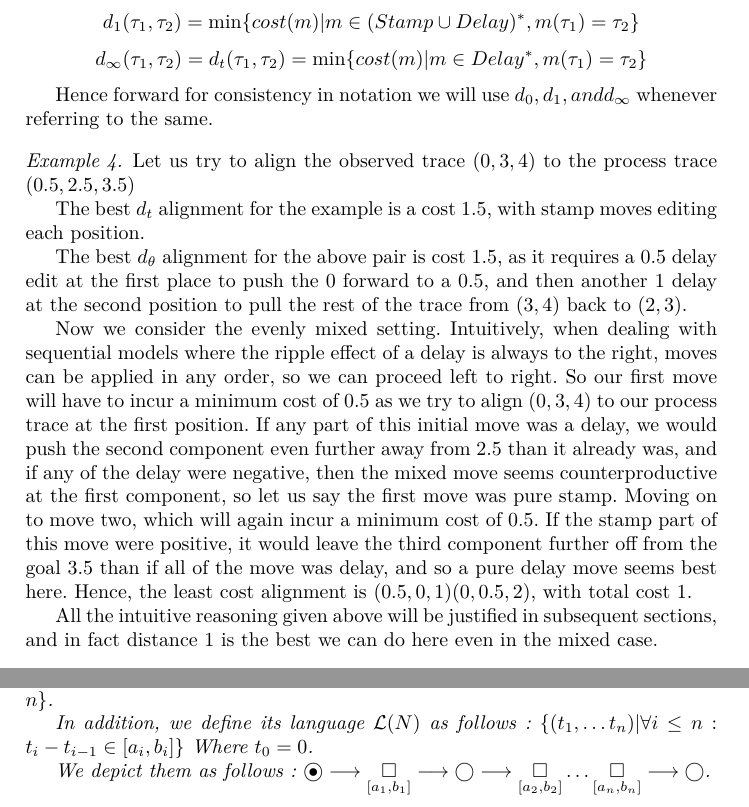
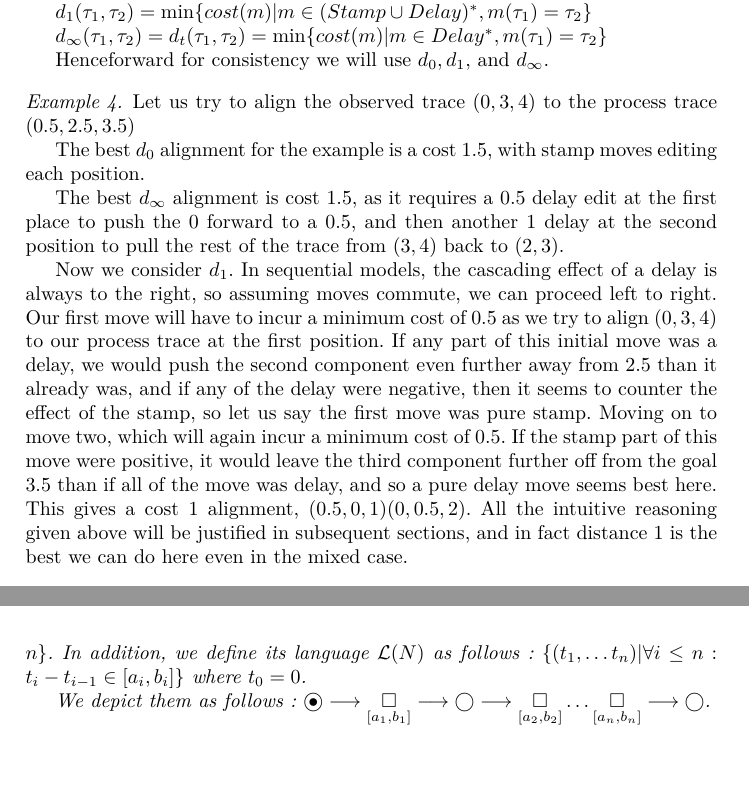
Before and after one commit to Goat18/CS-R-Time-Alignment-Problem, a LaTeX thesis (BPIPaper2.tex): two parts of pages 6 and 12 of 14, joined at a grey line, cut so that both start at the same text, the shorter picture padded with empty space. Compiled offline with pdfLaTeX.

Commit message:
14 pages with bibliography

```diff
--- a/BPIPaper2.tex
+++ b/BPIPaper2.tex
@@ -275,28 +276,30 @@ The cost of a sequence of moves is the sum of the costs of the moves. Armed with
 
 	\end{definition}
 
-	From this definition, we can recover the stamp only ($d_t$), delay only ($d_{\theta}$) and evenly mixed ($d_N$) distances defined in \cite{CR22} as natural special cases.
-		$$d_0(\tau_1, \tau_2) = d_t(\tau_1, \tau_2) = \min \{cost(m) | {m \in Stamp^*}, {m(\tau_1) = \tau_2}\}$$
-		$$d_1(\tau_1, \tau_2) = \min \{cost(m) | {m \in (Stamp \cup Delay)^*}, {m(\tau_1) = \tau_2}\}$$
-		$$d_{\infty}(\tau_1, \tau_2) = d_t(\tau_1, \tau_2) = \min \{cost(m) | {m \in Delay^*}, {m(\tau_1) = \tau_2}\}$$
+	From this definition, we can recover the stamp only ($d_t$), delay only ($d_{\theta}$) and evenly mixed ($d_N$) distances defined in \cite{CR22} as natural special cases:
 
-	Hence forward for consistency in notation we will use $d_0, d_1, and d_{\infty}$ whenever referring to the same.
+	$d_0(\tau_1, \tau_2) = d_t(\tau_1, \tau_2) = \min \{cost(m) | {m \in Stamp^*}, {m(\tau_1) = \tau_2}\}$
+
+		$d_1(\tau_1, \tau_2) = \min \{cost(m) | {m \in (Stamp \cup Delay)^*}, {m(\tau_1) = \tau_2}\}$
+
+		$d_{\infty}(\tau_1, \tau_2) = d_t(\tau_1, \tau_2) = \min \{cost(m) | {m \in Delay^*}, {m(\tau_1) = \tau_2}\}$
+
+	Henceforward for consistency we will use $d_0, d_1,$ and $d_{\infty}$.
 
 	\begin{example}\label{stamptoy}
 		Let us try to align the observed trace $(0, 3, 4)$ to the process trace $(0.5, 2.5, 3.5)$
 
-		The best $d_t$ alignment for the example is a cost 1.5, with stamp moves editing each position.
+		The best $d_0$ alignment for the example is a cost 1.5, with stamp moves editing each position.
 
-		The best $d_\theta$ alignment for the above pair is cost 1.5, as it requires a 0.5 delay edit at the first place to push the 0 forward to a 0.5, and then another 1 delay at the second position to pull the rest of the trace from $(3,4)$ back to $(2,3)$.
+		The best $d_{\infty}$ alignment is cost 1.5, as it requires a 0.5 delay edit at the first place to push the 0 forward to a 0.5, and then another 1 delay at the second position to pull the rest of the trace from $(3,4)$ back to $(2,3)$.
 
-		Now we consider the evenly mixed setting.
-		Intuitively, when dealing with sequential models where the ripple effect of a delay is always to the right, moves can be applied in any order, so we can proceed left to right.
-		So our first move will have to incur a minimum cost of $0.5$ as we try to align $(0,3,4)$ to our process trace at the first position.
-		If any part of this initial move was a delay, we would push the second component even further away from $2.5$ than it already was, and if any of the delay were negative, then the mixed move seems counterproductive at the first component, so let us say the first move was pure stamp.
+		Now we consider $d_1$.
+		In sequential models, the cascading effect of a delay is always to the right, so assuming moves commute, we can proceed left to right.
+		Our first move will have to incur a minimum cost of $0.5$ as we try to align $(0,3,4)$ to our process trace at the first position.
+		If any part of this initial move was a delay, we would push the second component even further away from $2.5$ than it already was, and if any of the delay were negative, then it seems to counter the effect of the stamp, so let us say the first move was pure stamp.
 		Moving on to move two, which will again incur a minimum cost of $0.5$.
 		If the stamp part of this move were positive, it would leave the third component further off from the goal $3.5$ than if all of the move was delay, and so a pure delay move seems best here.
-		Hence, the least cost alignment is $(0.5, 0, 1)(0, 0.5, 2)$, with total cost 1.
-
+		This gives a cost 1 alignment, $(0.5, 0, 1)(0, 0.5, 2)$.
 		All the intuitive reasoning given above will be justified in subsequent sections, and in fact distance 1 is the best we can do here even in the mixed case.
 	\end{example}
 
```
Also changed, not shown: BPIPaper2.tex (13 more changed lines).
